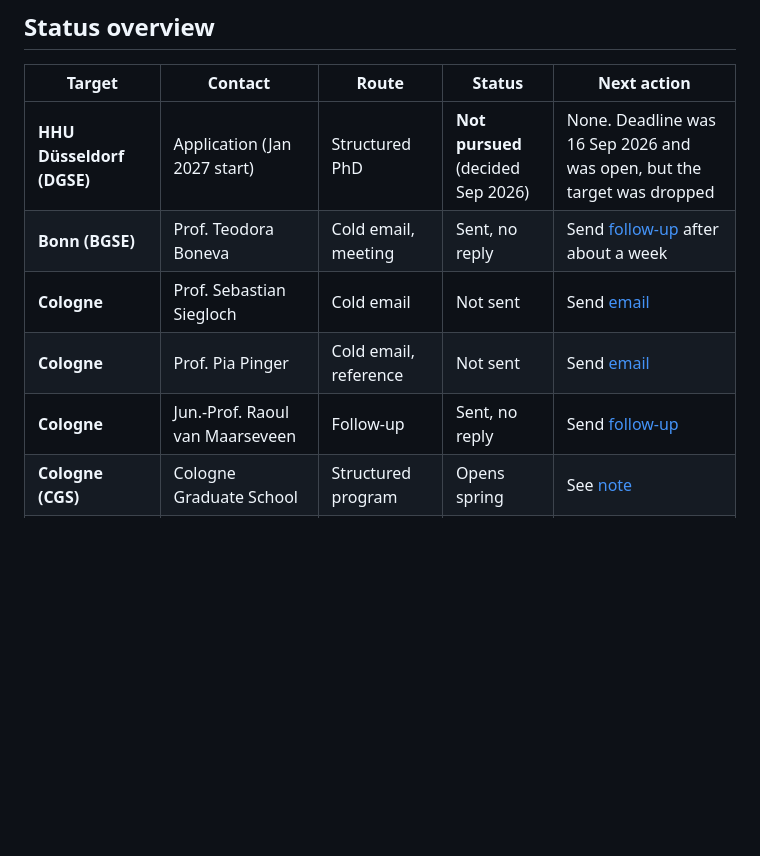
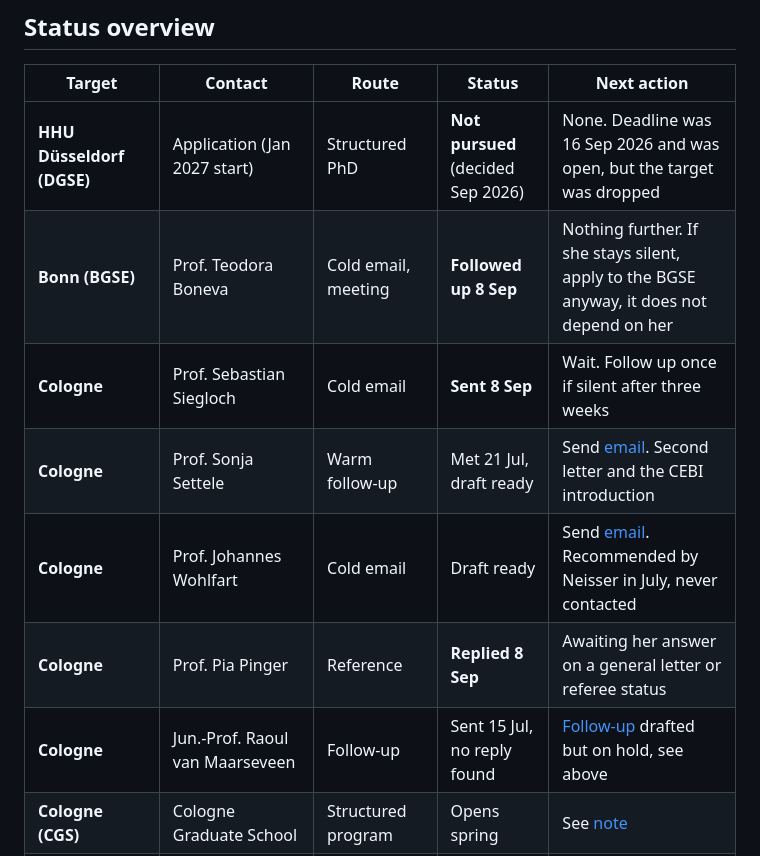
Before and after one commit to bkhammari/applications, a Markdown page: phd/README.md, the part around one of its changes. Drawn GitHub-style; blank space fills up the shorter version.

```diff
--- a/phd/README.md
+++ b/phd/README.md
@@ -55,10 +77,12 @@ finance, consulting and industry track.
 | Target | Contact | Route | Status | Next action |
 |---|---|---|---|---|
 | **HHU Düsseldorf (DGSE)** | Application (Jan 2027 start) | Structured PhD | **Not pursued** (decided Sep 2026) | None. Deadline was 16 Sep 2026 and was open, but the target was dropped |
-| **Bonn (BGSE)** | Prof. Teodora Boneva | Cold email, meeting | Sent, no reply | Send [follow-up](bonn/email-boneva-followup.md) after about a week |
-| **Cologne** | Prof. Sebastian Siegloch | Cold email | Not sent | Send [email](cologne/email-siegloch.md) |
-| **Cologne** | Prof. Pia Pinger | Cold email, reference | Not sent | Send [email](cologne/email-pinger.md) |
-| **Cologne** | Jun.-Prof. Raoul van Maarseveen | Follow-up | Sent, no reply | Send [follow-up](cologne/email-vanmaarseveen-followup.md) |
+| **Bonn (BGSE)** | Prof. Teodora Boneva | Cold email, meeting | **Followed up 8 Sep** | Nothing further. If she stays silent, apply to the BGSE anyway, it does not depend on her |
+| **Cologne** | Prof. Sebastian Siegloch | Cold email | **Sent 8 Sep** | Wait. Follow up once if silent after three weeks |
+| **Cologne** | Prof. Sonja Settele | Warm follow-up | Met 21 Jul, draft ready | Send [email](international/email-denmark.md). Second letter and the CEBI introduction |
+| **Cologne** | Prof. Johannes Wohlfart | Cold email | Draft ready | Send [email](cologne/email-wohlfart.md). Recommended by Neisser in July, never contacted |
+| **Cologne** | Prof. Pia Pinger | Reference | **Replied 8 Sep** | Awaiting her answer on a general letter or referee status |
+| **Cologne** | Jun.-Prof. Raoul van Maarseveen | Follow-up | Sent 15 Jul, no reply found | [Follow-up](cologne/email-vanmaarseveen-followup.md) drafted but on hold, see above |
 | **Cologne (CGS)** | Cologne Graduate School | Structured program | Opens spring | See [note](cologne/note-cgs.md) |
 | **HHU Düsseldorf (DICE)** | Prof. Hannah Schildberg-Hörisch | Cold email | Not pursued | Draft kept in `duesseldorf/` if the decision is revisited |
 | **HHU Düsseldorf (DICE)** | Prof. Jens Südekum | Cold email | Not pursued | Draft kept in `duesseldorf/` if the decision is revisited |
```
Also changed, not shown: other parts of phd/README.md (+36 -13 lines), phd/cologne/email-wohlfart.md (added, +45 -0 lines).
